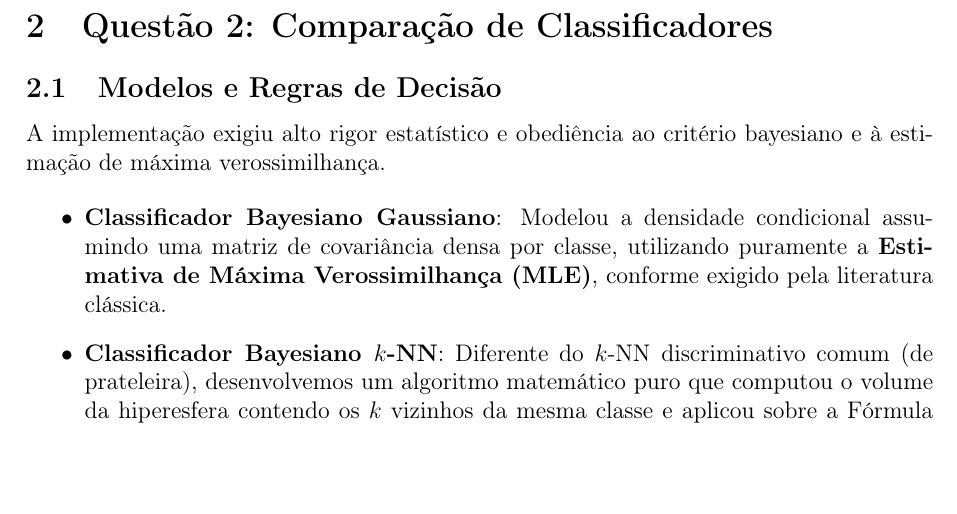
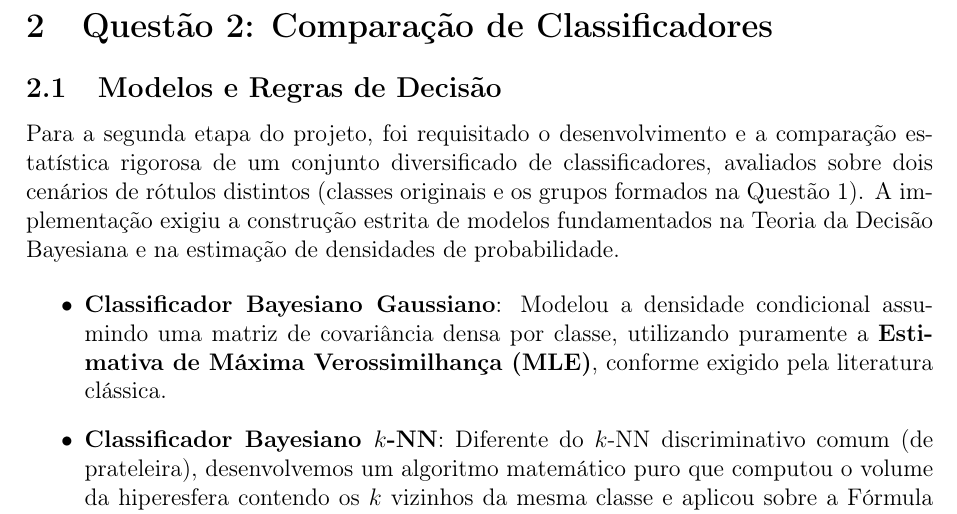
Before and after one commit to clarabarretto/AM-FRANCISCO, a LaTeX paper (relatorio_projeto.tex): part of page 6 of 17, cut so that both start at the same text, the shorter picture padded with empty space. Compiled offline with pdfLaTeX.

Commit message:
docs: reescreve a introdução da seção 2.1 para resumir o que foi pedido no enunciado

```diff
--- a/relatorio_projeto.tex
+++ b/relatorio_projeto.tex
@@ -113,7 +113,7 @@ A divisão visual faz bastante sentido espacialmente, cortando a nuvem de dados
 \section{Questão 2: Comparação de Classificadores}
 
 \subsection{Modelos e Regras de Decisão}
-A implementação exigiu alto rigor estatístico e obediência ao critério bayesiano e à estimação de máxima verossimilhança.
+Para a segunda etapa do projeto, foi requisitado o desenvolvimento e a comparação estatística rigorosa de um conjunto diversificado de classificadores, avaliados sobre dois cenários de rótulos distintos (classes originais e os grupos formados na Questão 1). A implementação exigiu a construção estrita de modelos fundamentados na Teoria da Decisão Bayesiana e na estimação de densidades de probabilidade.
 
 \begin{itemize}
     \item \textbf{Classificador Bayesiano Gaussiano}: Modelou a densidade condicional assumindo uma matriz de covariância densa por classe, utilizando puramente a \textbf{Estimativa de Máxima Verossimilhança (MLE)}, conforme exigido pela literatura clássica.
```
